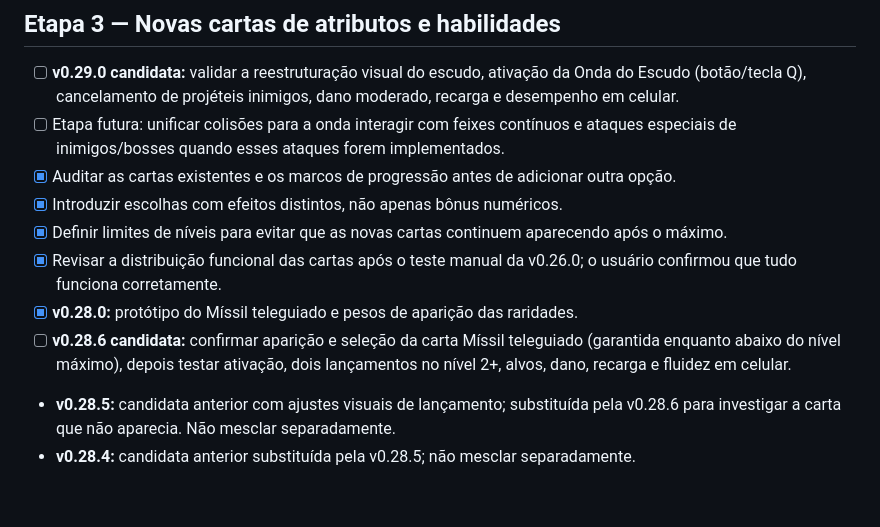
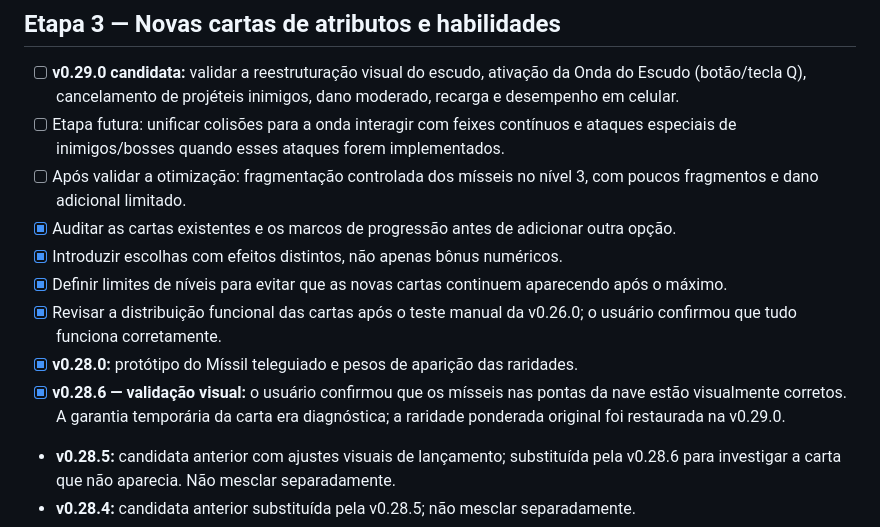
Before and after one commit to claudiohenriky/GALACTIC-DEFENDER, a Markdown page: docs/ROADMAP.md, the part around the change. GitHub-like rendering; blank space fills up the shorter version.

Commit message:
v0.29.0: ajustar documentação de validação e próximos passos

```diff
--- a/docs/ROADMAP.md
+++ b/docs/ROADMAP.md
@@ -41,12 +41,13 @@ Este roteiro organiza a expansão em etapas pequenas. A versão oficial permanec
 ## Etapa 3 — Novas cartas de atributos e habilidades
 - [ ] **v0.29.0 candidata:** validar a reestruturação visual do escudo, ativação da Onda do Escudo (botão/tecla Q), cancelamento de projéteis inimigos, dano moderado, recarga e desempenho em celular.
 - [ ] Etapa futura: unificar colisões para a onda interagir com feixes contínuos e ataques especiais de inimigos/bosses quando esses ataques forem implementados.
+- [ ] Após validar a otimização: fragmentação controlada dos mísseis no nível 3, com poucos fragmentos e dano adicional limitado.
 - [x] Auditar as cartas existentes e os marcos de progressão antes de adicionar outra opção.
 - [x] Introduzir escolhas com efeitos distintos, não apenas bônus numéricos.
 - [x] Definir limites de níveis para evitar que as novas cartas continuem aparecendo após o máximo.
 - [x] Revisar a distribuição funcional das cartas após o teste manual da v0.26.0; o usuário confirmou que tudo funciona corretamente.
 - [x] **v0.28.0:** protótipo do Míssil teleguiado e pesos de aparição das raridades.
-- [ ] **v0.28.6 candidata:** confirmar aparição e seleção da carta Míssil teleguiado (garantida enquanto abaixo do nível máximo), depois testar ativação, dois lançamentos no nível 2+, alvos, dano, recarga e fluidez em celular.
+- [x] **v0.28.6 — validação visual:** o usuário confirmou que os mísseis nas pontas da nave estão visualmente corretos. A garantia temporária da carta era diagnóstica; a raridade ponderada original foi restaurada na v0.29.0.
 - **v0.28.5:** candidata anterior com ajustes visuais de lançamento; substituída pela v0.28.6 para investigar a carta que não aparecia. Não mesclar separadamente.
 - **v0.28.4:** candidata anterior substituída pela v0.28.5; não mesclar separadamente.
 - **v0.28.3:** candidata anterior substituída pela v0.28.4; não mesclar separadamente.
```
